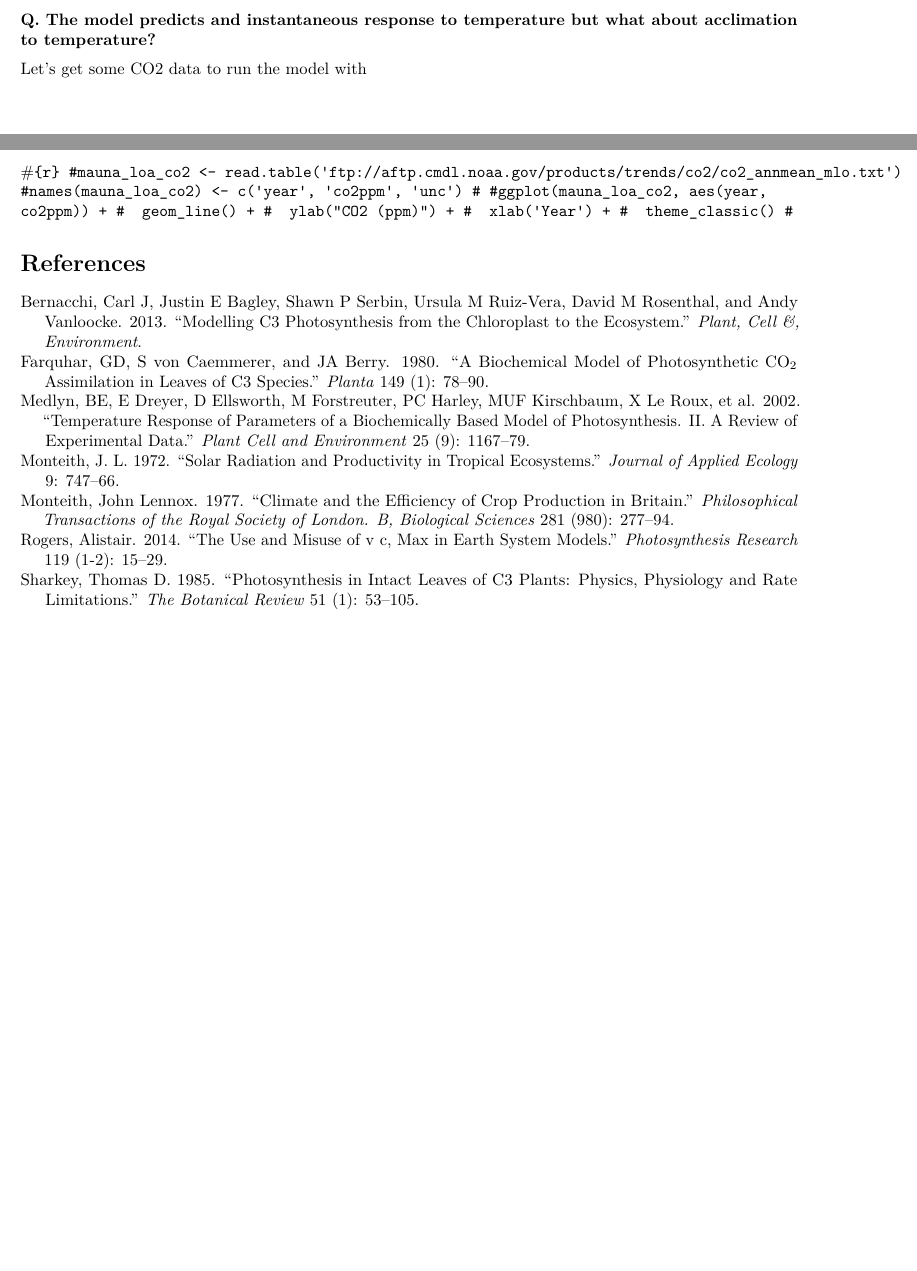
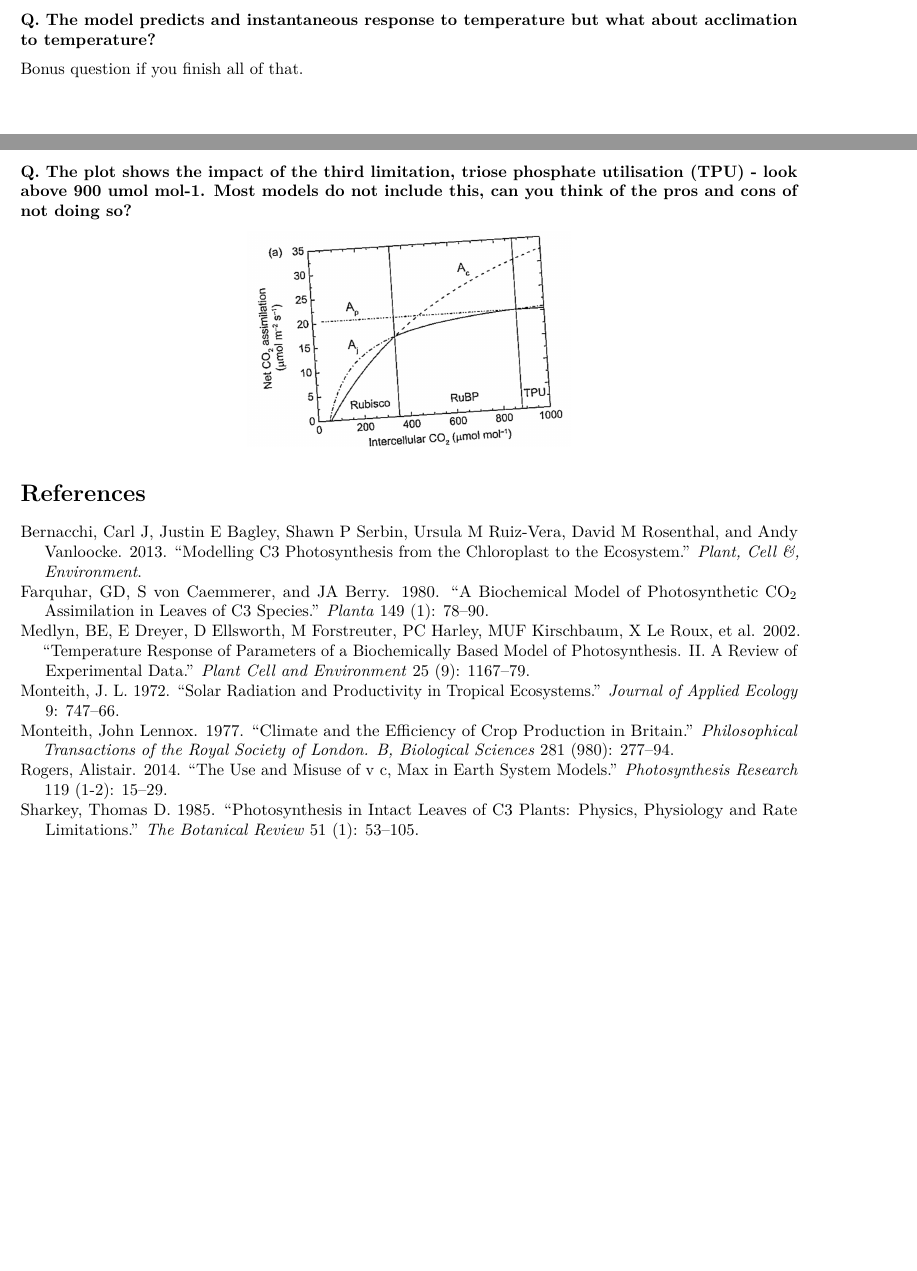
Before and after one commit to mdekauwe/BEES3041_lab_photosynthesis, an R Markdown document (BEES3041_lab.Rmd): two parts of pages 19 and 20 of 20, joined at a grey line, cut so that both start at the same text. Rendered offline with R 4.5, knitr and Pandoc, then LaTeX, with nearby package versions; some code elsewhere in the file could not run offline.

Commit message:
Added bonus question

````diff
--- a/BEES3041_lab.Rmd
+++ b/BEES3041_lab.Rmd
@@ -602,39 +602,12 @@ You can probably also make an informed guess about some of the factors that we h
 
 **Q. The model predicts and instantaneous response to temperature but what about acclimation to temperature? **
 
+Bonus question if you finish all of that.
 
+**Q. The plot shows the impact of the third limitation, triose phosphate utilisation (TPU) - look above 900 umol mol-1. Most models do not include this, can you think of the pros and cons of not doing so?**
 
-
-
-
-
-
-
-
-
-
-
-
-
-
-
-
-
-
-
-
-
-Let's get some CO2 data to run the model with
-
-#```{r}
-#mauna_loa_co2 <- read.table('ftp://aftp.cmdl.noaa.gov/products/trends/co2/co2_annmean_mlo.txt')
-#names(mauna_loa_co2) <- c('year', 'co2ppm', 'unc')
-#
-#ggplot(mauna_loa_co2, aes(year, co2ppm)) +
-#  geom_line() +
-#  ylab("CO2 (ppm)") +
-#  xlab('Year') +
-#  theme_classic()
-#```
+```{r rogers, echo=FALSE, out.height = '20%', fig.align = "center"}
+knitr::include_graphics("data/tpu.png")
+```
 
 # References
````
Also changed, not shown: data/tpu.png (added), BEES3041_lab.Rmd (2 more changed lines), 1 other file.
